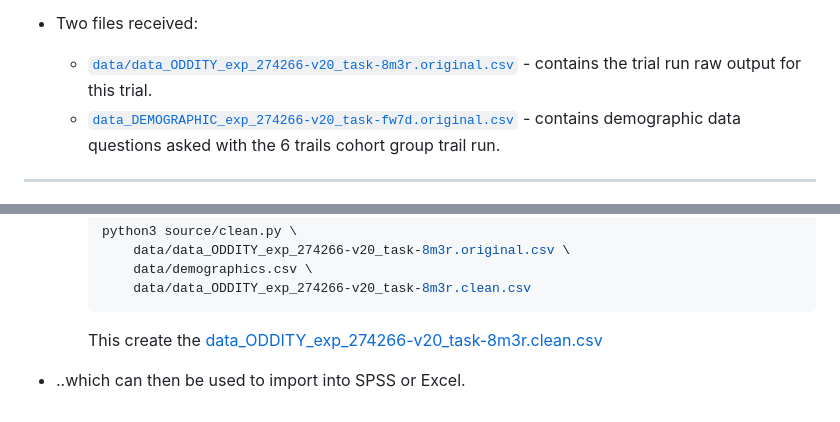
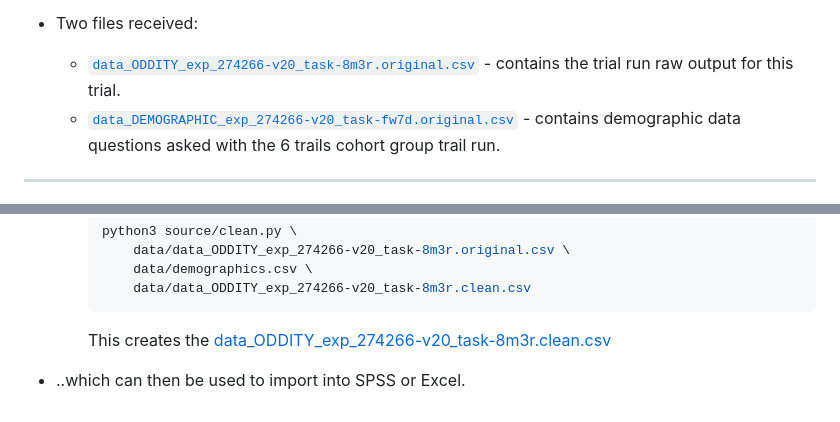
Before and after one commit to silvinor/thesis1, a Markdown page: recreate0.md, 2 parts joined by grey strips. GitHub-like rendering.

````diff
--- a/recreate0.md
+++ b/recreate0.md
@@ -16,7 +16,7 @@
         - Was rejected due to perceived inattention in the the other trails - of which pp 74 failed 4 of the 5. *(This trial was not tested for attention as the design did not include reaction testing.)* Participants responses where judged to not be reliable by the cohort.
 
 - Two files received:
-    - [`data/data_ODDITY_exp_274266-v20_task-8m3r.original.csv`](data/data/data_ODDITY_exp_274266-v20_task-8m3r.original.csv) - contains the trial run raw output for this trial.
+    - [`data_ODDITY_exp_274266-v20_task-8m3r.original.csv`](data/data/data_ODDITY_exp_274266-v20_task-8m3r.original.csv) - contains the trial run raw output for this trial.
     - [`data_DEMOGRAPHIC_exp_274266-v20_task-fw7d.original.csv`](data/data/data_DEMOGRAPHIC_exp_274266-v20_task-fw7d.original.csv) - contains demographic data questions asked with the 6 trails cohort group trail run.
 
 ---
@@ -63,6 +63,6 @@
             data/data_ODDITY_exp_274266-v20_task-8m3r.clean.csv
         ```
 
-        This create the [data_ODDITY_exp_274266-v20_task-8m3r.clean.csv](data/data_ODDITY_exp_274266-v20_task-8m3r.clean.csv)
+        This creates the [data_ODDITY_exp_274266-v20_task-8m3r.clean.csv](data/data_ODDITY_exp_274266-v20_task-8m3r.clean.csv)
 
 - ..which can then be used to import into SPSS or Excel.
````
